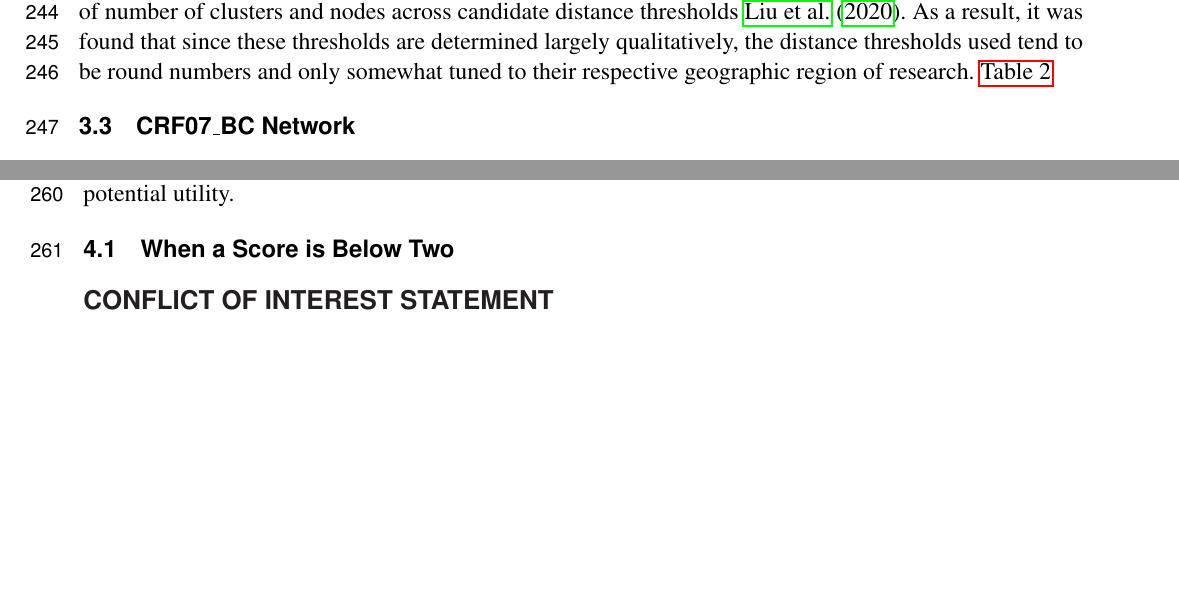
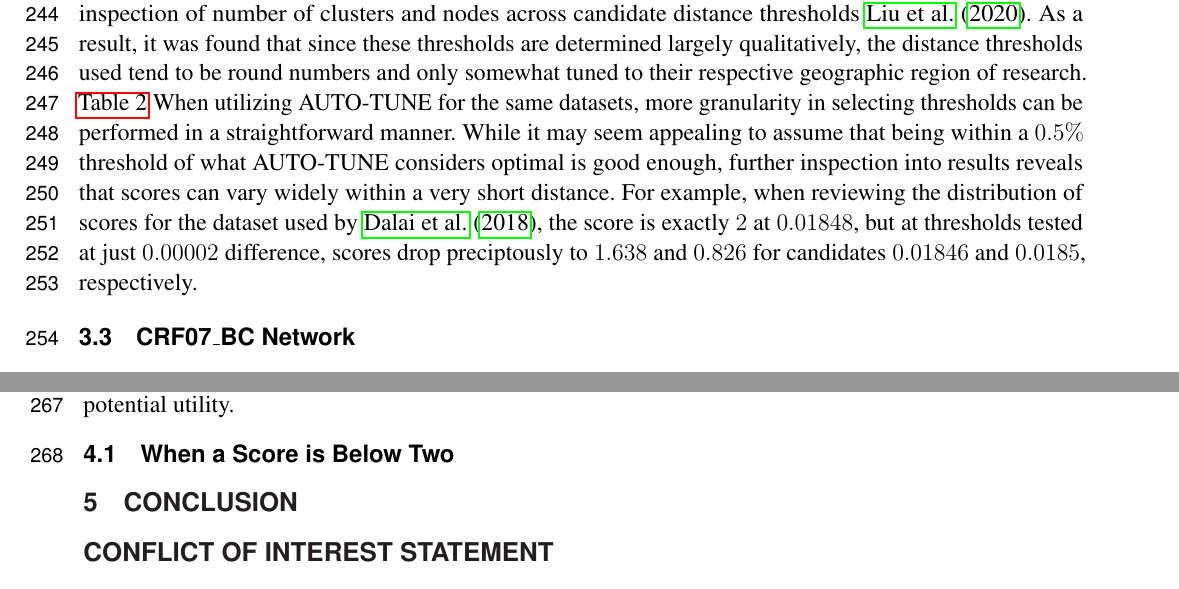
Before and after one commit to veg/autotune-paper, a LaTeX document (frontiers.tex): two parts of pages 7 and 8 of 10, joined at a grey line, cut so that both start at the same text, the shorter picture padded with empty space. Compiled offline with pdfLaTeX.

Commit message:
sweaver edit

```diff
--- a/frontiers.tex
+++ b/frontiers.tex
@@ -344,6 +344,15 @@ across candidate distance thresholds \cite{liu_dynamics_2020}. As a result, it
 was found that since these thresholds are determined largely qualitatively, the
 distance thresholds used tend to be round numbers and only somewhat tuned to
 their respective geographic region of research. \autoref{tab:paperComparison}
+When utilizing AUTO-TUNE for the same datasets, more granularity in selecting
+thresholds can be performed in a straightforward manner. While it may seem
+appealing to assume that being within a $0.5\%$ threshold of what AUTO-TUNE
+considers optimal is good enough, further inspection into results reveals that
+scores can vary widely within a very short distance. For example, when
+reviewing the distribution of scores for the dataset used by
+\cite{dalai_combining_2018}, the score is exactly $2$ at $0.01848$, but at
+thresholds tested at just $0.00002$ difference, scores drop preciptously to
+$1.638$ and $0.826$ for candidates $0.01846$ and $0.0185$, respectively.
 
 \subsection{CRF07\_BC Network}
 
@@ -371,6 +380,8 @@ cluster detection and response. This versatility underscores the strong
 methodological foundation of AUTO-TUNE and its potential utility.
 
 \subsection{When a Score is Below Two}
+
+\section{Conclusion}
 
 \section*{Conflict of Interest Statement}
 %All financial, commercial or other relationships that might be perceived by the academic community as representing a potential conflict of interest must be disclosed. If no such relationship exists, authors will be asked to confirm the following statement:
```
Also changed, not shown: frontiers.pdf, 2 other files.
